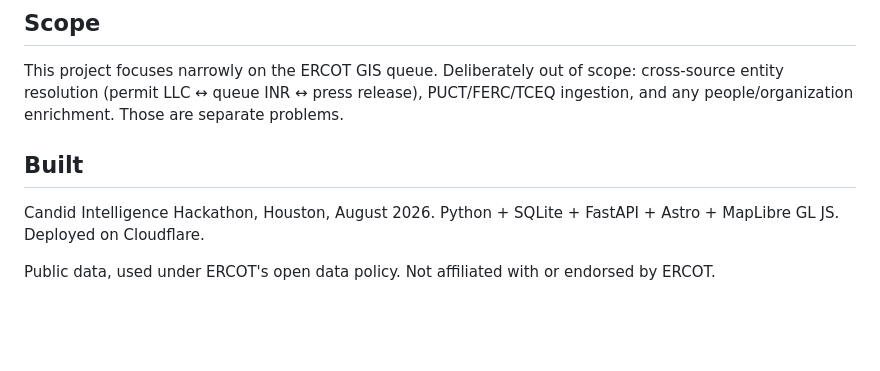
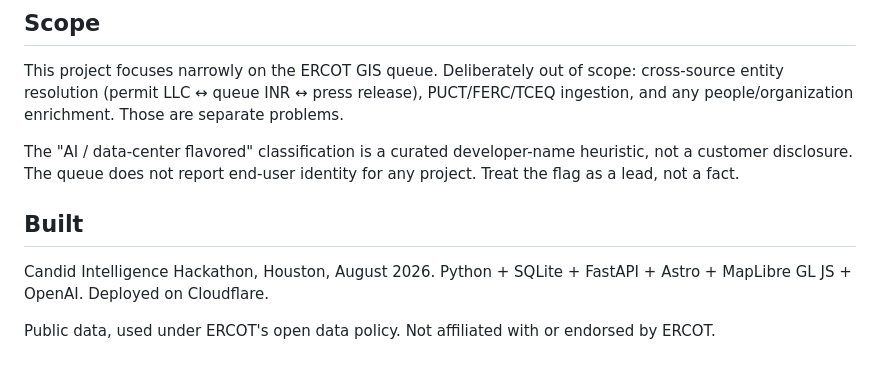
Before and after one commit to buck/ercot-queue-detective, a Markdown page: README.md, the part around one of its changes. Drawn GitHub-style; blank space fills up the shorter version.

```diff
--- a/README.md
+++ b/README.md
@@ -114,8 +139,10 @@ Rebuilt monthly by a GitHub Actions cron (7th of each month, a few days after ER
 
 This project focuses narrowly on the ERCOT GIS queue. Deliberately out of scope: cross-source entity resolution (permit LLC ↔ queue INR ↔ press release), PUCT/FERC/TCEQ ingestion, and any people/organization enrichment. Those are separate problems.
 
+The "AI / data-center flavored" classification is a curated developer-name heuristic, not a customer disclosure. The queue does not report end-user identity for any project. Treat the flag as a lead, not a fact.
+
 ## Built
 
-Candid Intelligence Hackathon, Houston, August 2026. Python + SQLite + FastAPI + Astro + MapLibre GL JS. Deployed on Cloudflare.
+Candid Intelligence Hackathon, Houston, August 2026. Python + SQLite + FastAPI + Astro + MapLibre GL JS + OpenAI. Deployed on Cloudflare.
 
 Public data, used under ERCOT's open data policy. Not affiliated with or endorsed by ERCOT.
```
Also changed, not shown: other parts of README.md (+53 -28 lines).
